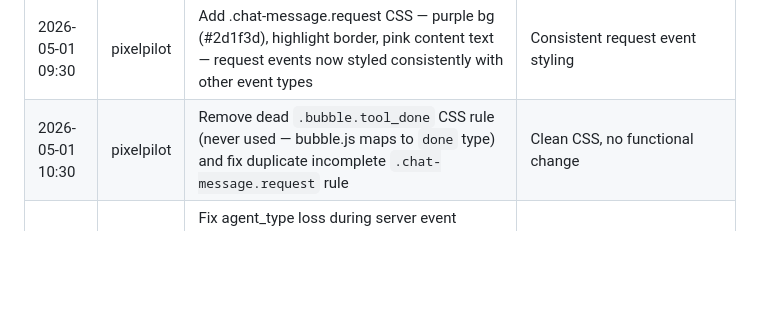
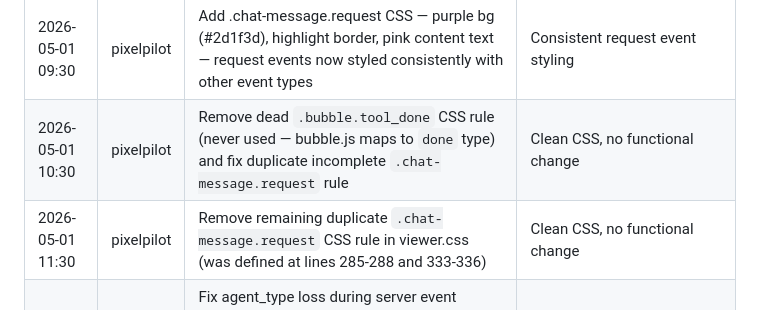
Before and after one commit to 4th-engineer/pixelpilot, a Markdown page: .evolution/log.md, the part around the change. GitHub-like rendering; blank space fills up the shorter version.

Commit message:
Self-evolution: update log

```diff
--- a/.evolution/log.md
+++ b/.evolution/log.md
@@ -15,6 +15,7 @@
 | 2026-05-01 08:30 | pixelpilot | Add CSS bubble style for tool_done events (.bubble.tool_done { background: #d1fae5 }) — now bubbles match chat panel styling for tool completion events | Consistent bubble/chat visual for tool_done |
 | 2026-05-01 09:30 | pixelpilot | Add .chat-message.request CSS — purple bg (#2d1f3d), highlight border, pink content text — request events now styled consistently with other event types | Consistent request event styling |
 | 2026-05-01 10:30 | pixelpilot | Remove dead `.bubble.tool_done` CSS rule (never used — bubble.js maps to `done` type) and fix duplicate incomplete `.chat-message.request` rule | Clean CSS, no functional change |
+| 2026-05-01 11:30 | pixelpilot | Remove remaining duplicate `.chat-message.request` CSS rule in viewer.css (was defined at lines 285-288 and 333-336) | Clean CSS, no functional change |
 | 2026-05-01 06:30 | pixelpilot | Fix agent_type loss during server event normalization + fix character spawn for non-agent events — server parseEvent() now preserves agent_type separately; any event type (tool, thinking, etc.) can introduce an agent so characters always get correct type | Agent type now preserved end-to-end |
 
 ## Current Stage
```
